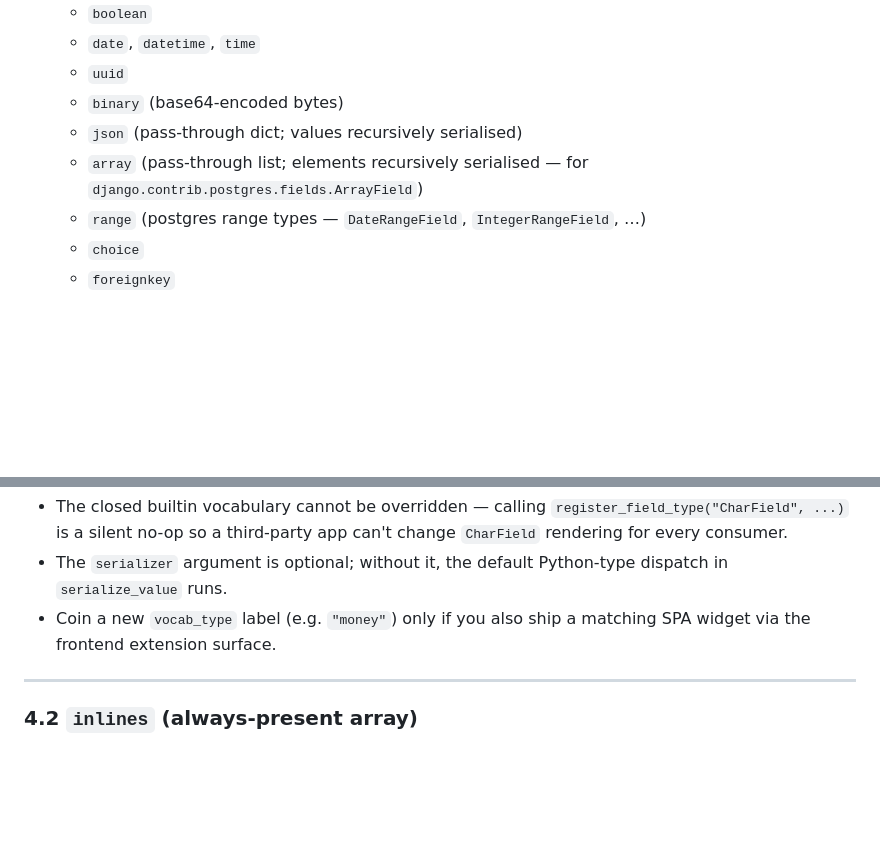
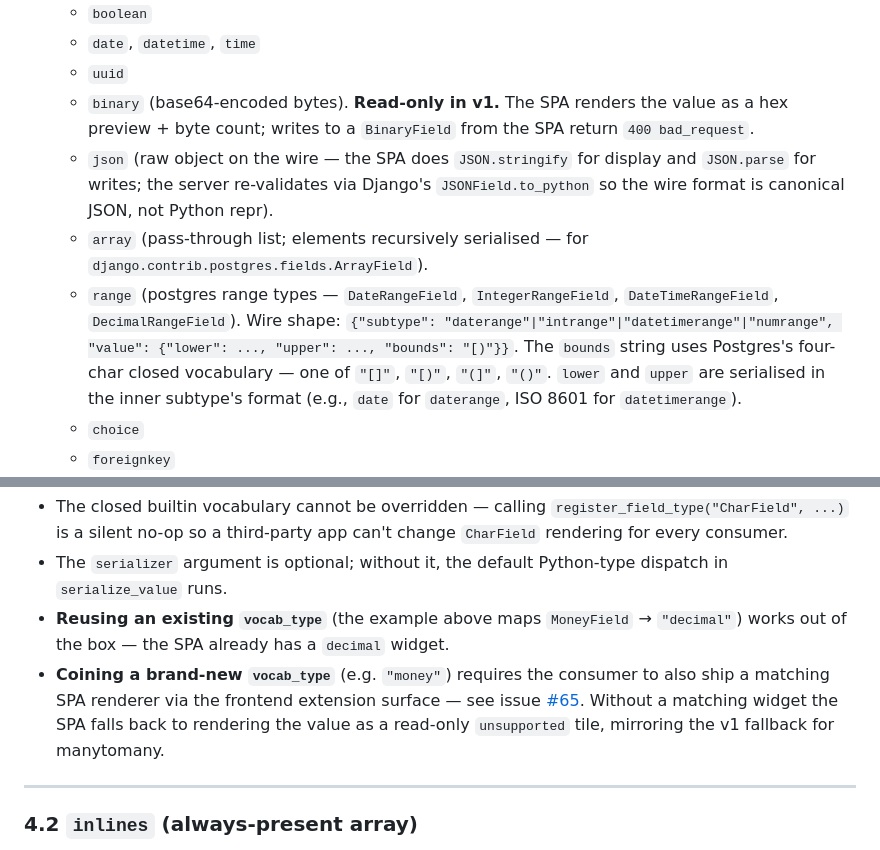
Before and after one commit to MartinCastroAlvarez/django-admin-react, a Markdown page: docs/api-contract.md, 2 parts joined by grey strips. Drawn GitHub-style; blank space fills up the shorter version.

Commit message:
docs(api-contract): clarify binary/range/json/register_field_type (closes #92) (#94)
Four wire-shape clarifications from the PR #90 review cycle:

1. binary fields are explicitly read-only in v1 (matches the PM/UX
   acceptance signal from #60 triage).
2. range type wire shape spelled out: {subtype, value: {lower, upper,
   bounds}}, with the closed four-char bound vocabulary.
3. json wire ships the raw object; SPA does stringify/parse;
   server re-validates via JSONField.to_python.
4. register_field_type extension hook cross-linked to #65 frontend
   extension points — coining a new vocab_type requires a matching
   SPA renderer.

No code change, no test change. Pure contract clarification so the
SPA-side widget PRs can read §4 as their source of truth.

Closes the follow-up issue filed alongside this PR.

Co-authored-by: Martin Castro Laminrs <mcastro@laminr.ai>

```diff
--- a/docs/api-contract.md
+++ b/docs/api-contract.md
@@ -372,11 +372,23 @@ Rules:
   - `boolean`
   - `date`, `datetime`, `time`
   - `uuid`
-  - `binary` (base64-encoded bytes)
-  - `json` (pass-through dict; values recursively serialised)
+  - `binary` (base64-encoded bytes). **Read-only in v1.** The SPA renders
+    the value as a hex preview + byte count; writes to a `BinaryField`
+    from the SPA return `400 bad_request`.
+  - `json` (raw object on the wire — the SPA does `JSON.stringify` for
+    display and `JSON.parse` for writes; the server re-validates via
+    Django's `JSONField.to_python` so the wire format is canonical
+    JSON, not Python repr).
   - `array` (pass-through list; elements recursively serialised — for
-    `django.contrib.postgres.fields.ArrayField`)
-  - `range` (postgres range types — `DateRangeField`, `IntegerRangeField`, …)
+    `django.contrib.postgres.fields.ArrayField`).
+  - `range` (postgres range types — `DateRangeField`, `IntegerRangeField`,
+    `DateTimeRangeField`, `DecimalRangeField`). Wire shape:
+    `{"subtype": "daterange"|"intrange"|"datetimerange"|"numrange",
+    "value": {"lower": ..., "upper": ..., "bounds": "[)"}}`. The
+    `bounds` string uses Postgres's four-char closed vocabulary —
+    one of `"[]"`, `"[)"`, `"(]"`, `"()"`. `lower` and `upper` are
+    serialised in the inner subtype's format (e.g., `date` for
+    `daterange`, ISO 8601 for `datetimerange`).
   - `choice`
   - `foreignkey`
   - `manytomany` — list of `{id, label}` envelopes. Writable with a
@@ -426,8 +438,16 @@ Rules:
   consumer.
 - The `serializer` argument is optional; without it, the default
   Python-type dispatch in `serialize_value` runs.
-- Coin a new `vocab_type` label (e.g. `"money"`) only if you also
-  ship a matching SPA widget via the frontend extension surface.
+- **Reusing an existing `vocab_type`** (the example above maps
+  `MoneyField` → `"decimal"`) works out of the box — the SPA already
+  has a `decimal` widget.
+- **Coining a brand-new `vocab_type`** (e.g. `"money"`) requires the
+  consumer to also ship a matching SPA renderer via the frontend
+  extension surface — see issue
+  [#65](https://github.com/MartinCastroAlvarez/django-admin-react/issues/65).
+  Without a matching widget the SPA falls back to rendering the value
+  as a read-only `unsupported` tile, mirroring the v1 fallback for
+  manytomany.
 
 ---
 
```
